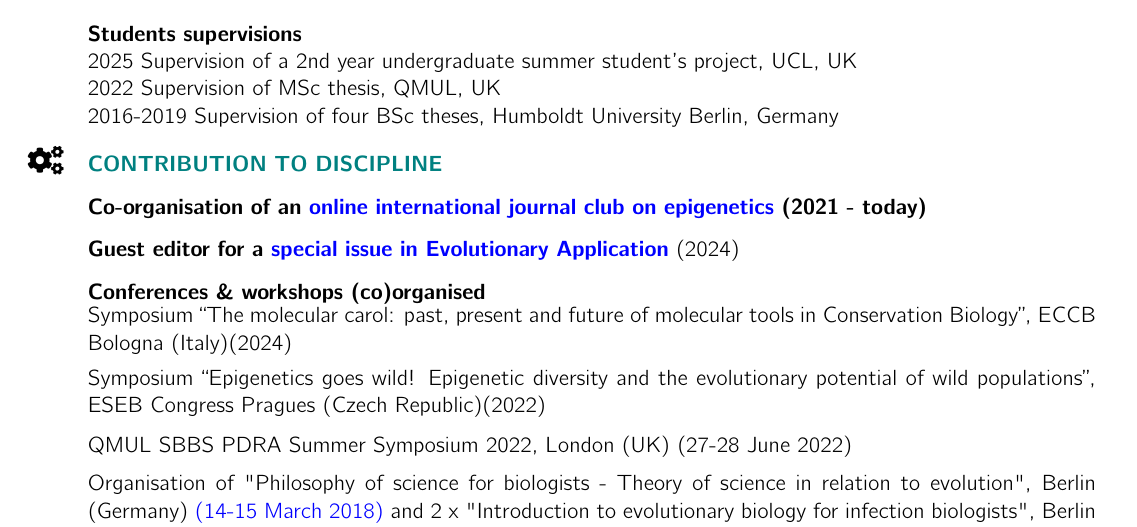
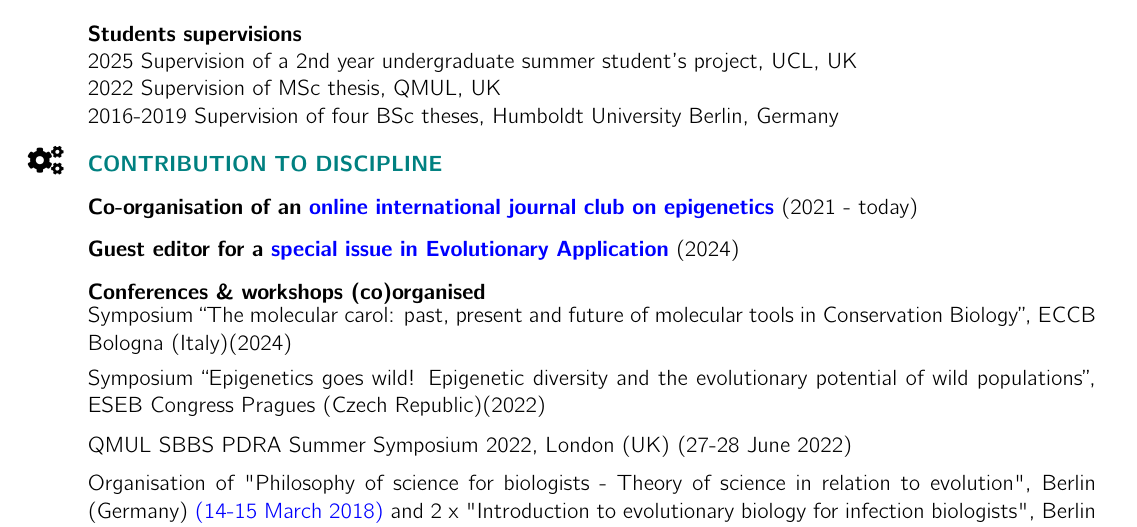
Before and after one commit to alicebalard/CV, a LaTeX CV (alice-balard-resume.tex): part of page 2 of 3, cut so that both start at the same text. Compiled offline with pdfLaTeX.

Commit message:
Fix formatting of contribution to discipline section

```diff
--- a/alice-balard-resume.tex
+++ b/alice-balard-resume.tex
@@ -153,7 +153,7 @@
      & \\
 \Large{\faIcon{cogs}} & \textcolor{teal}{\textbf{CONTRIBUTION TO DISCIPLINE}} \\\vspace{-6pt}
       & \\
-      & \textbf{Co-organisation of an \href{https://evoepijc.wixsite.com/epigenetics-journal}{online international journal club on epigenetics} (2021 - today)}\\\vspace{-6pt}
+      & \textbf{Co-organisation of an \href{https://evoepijc.wixsite.com/epigenetics-journal}{online international journal club on epigenetics}} (2021 - today)\\\vspace{-6pt}
       & \\
       & \textbf{Guest editor for a \href{https://onlinelibrary.wiley.com/doi/toc/10.1111/(ISSN)1752-4571.potential-of-wild-populations}{special issue in Evolutionary Application}} (2024)\\\vspace{-6pt}
       & \\
```
